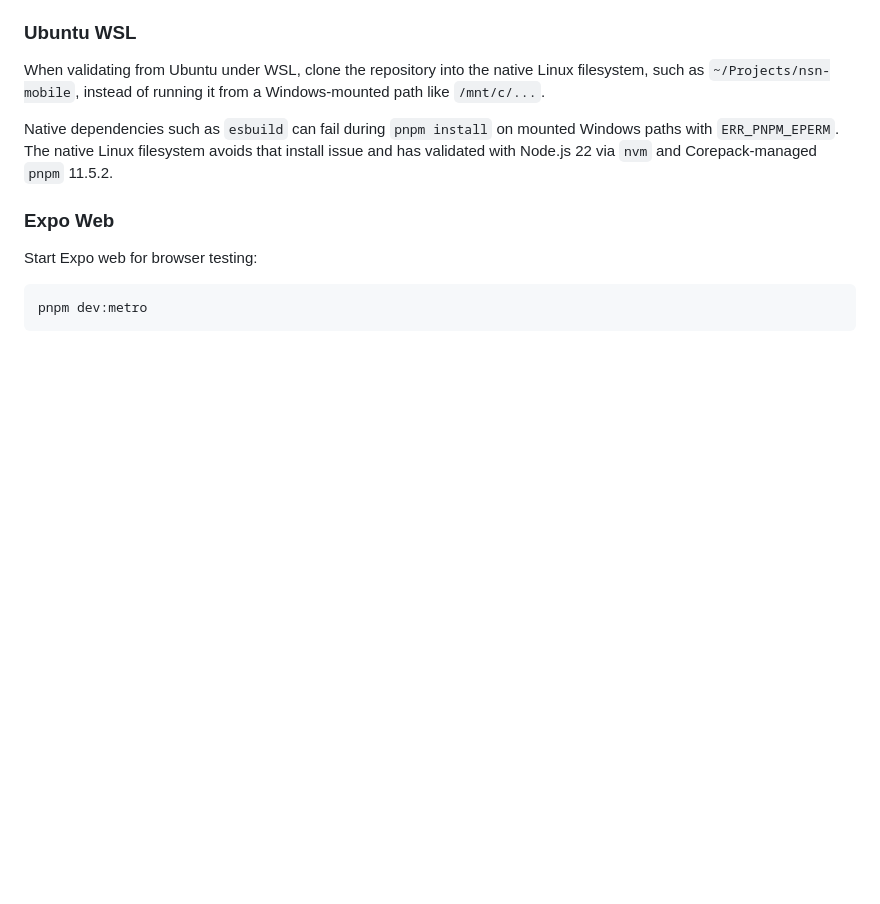
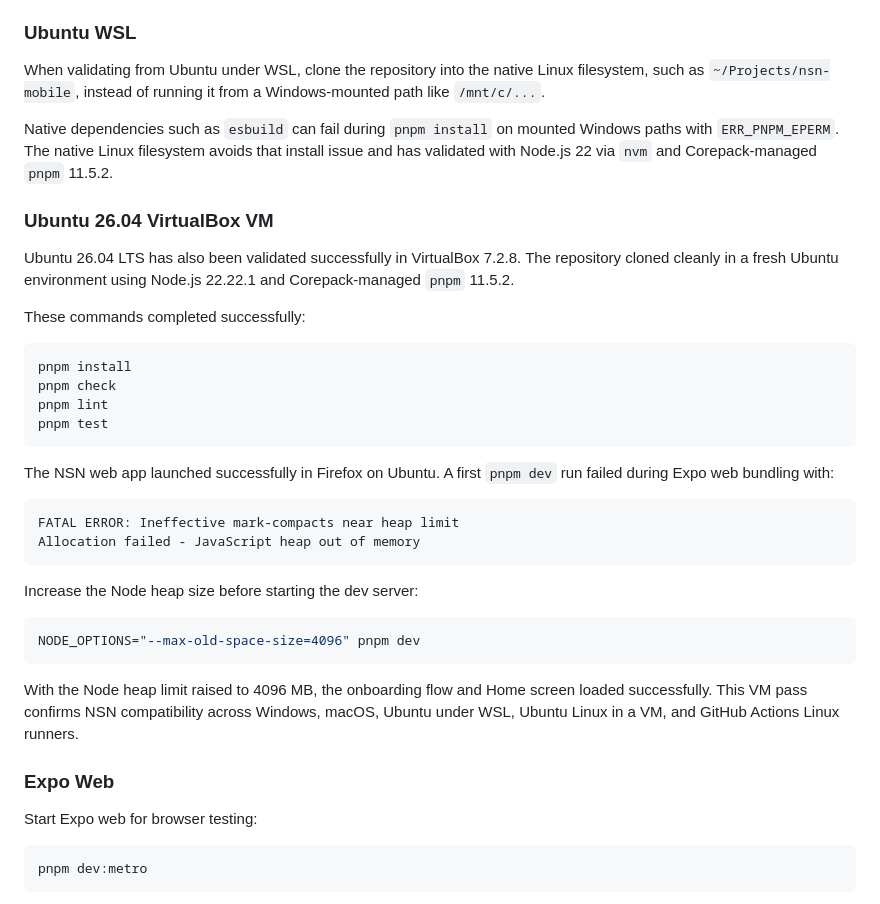
Before and after one commit to AA-Tech-Portfolios/nsn-mobile, a Markdown page: docs/development-workflow.md, the part around the change. GitHub-like rendering; blank space fills up the shorter version.

Commit message:
docs: add Ubuntu 26.04 VM validation notes

````diff
--- a/docs/development-workflow.md
+++ b/docs/development-workflow.md
@@ -41,6 +41,34 @@ pnpm test
 When validating from Ubuntu under WSL, clone the repository into the native Linux filesystem, such as `~/Projects/nsn-mobile`, instead of running it from a Windows-mounted path like `/mnt/c/...`.
 
 Native dependencies such as `esbuild` can fail during `pnpm install` on mounted Windows paths with `ERR_PNPM_EPERM`. The native Linux filesystem avoids that install issue and has validated with Node.js 22 via `nvm` and Corepack-managed `pnpm` 11.5.2.
+
+### Ubuntu 26.04 VirtualBox VM
+
+Ubuntu 26.04 LTS has also been validated successfully in VirtualBox 7.2.8. The repository cloned cleanly in a fresh Ubuntu environment using Node.js 22.22.1 and Corepack-managed `pnpm` 11.5.2.
+
+These commands completed successfully:
+
+```bash
+pnpm install
+pnpm check
+pnpm lint
+pnpm test
+```
+
+The NSN web app launched successfully in Firefox on Ubuntu. A first `pnpm dev` run failed during Expo web bundling with:
+
+```text
+FATAL ERROR: Ineffective mark-compacts near heap limit
+Allocation failed - JavaScript heap out of memory
+```
+
+Increase the Node heap size before starting the dev server:
+
+```bash
+NODE_OPTIONS="--max-old-space-size=4096" pnpm dev
+```
+
+With the Node heap limit raised to 4096 MB, the onboarding flow and Home screen loaded successfully. This VM pass confirms NSN compatibility across Windows, macOS, Ubuntu under WSL, Ubuntu Linux in a VM, and GitHub Actions Linux runners.
 
 ### Expo Web
 
````
